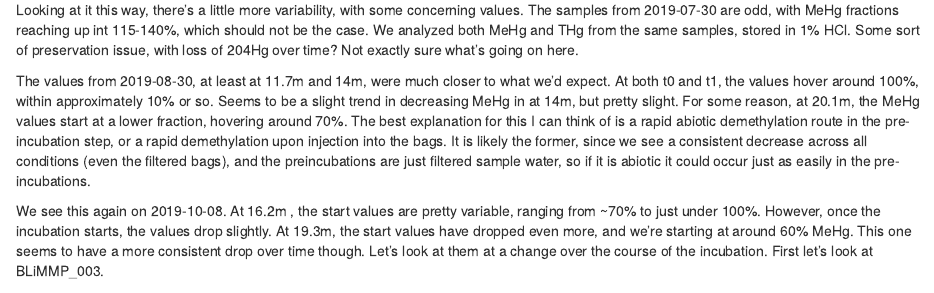
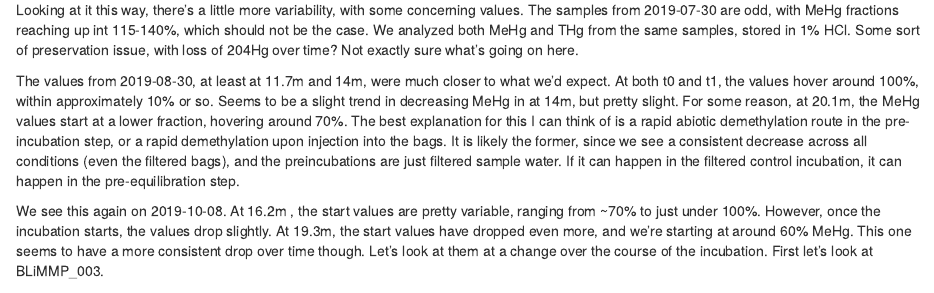
Before and after one commit to petersonben50/BLiMMP, an R Markdown document (code/incubations/Me204Hg_analysis_2019.Rmd): the page in a window 1100 px wide, from 320 px down. Rendered offline with R 4.5, knitr and Pandoc, with nearby package versions; some code elsewhere in the file could not run offline.

Commit message:
Minor update

```diff
--- a/code/incubations/Me204Hg_analysis_2019.Rmd
+++ b/code/incubations/Me204Hg_analysis_2019.Rmd
@@ -47,7 +47,8 @@ At both t0 and t1, the values hover around 100%, within approximately 10% or so.
 Seems to be a slight trend in decreasing MeHg in at 14m, but pretty slight.
 For some reason, at 20.1m, the MeHg values start at a lower fraction, hovering around 70%.
 The best explanation for this I can think of is a rapid abiotic demethylation route in the pre-incubation step, or a rapid demethylation upon injection into the bags.
-It is likely the former, since we see a consistent decrease across all conditions (even the filtered bags), and the preincubations are just filtered sample water, so if it is abiotic it could occur just as easily in the pre-incubations.
+It is likely the former, since we see a consistent decrease across all conditions (even the filtered bags), and the preincubations are just filtered sample water.
+If it can happen in the filtered control incubation, it can happen in the pre-equilibration step.
 
 We see this again on 2019-10-08.
 At 16.2m , the start values are pretty variable, ranging from ~70% to just under 100%.
```
